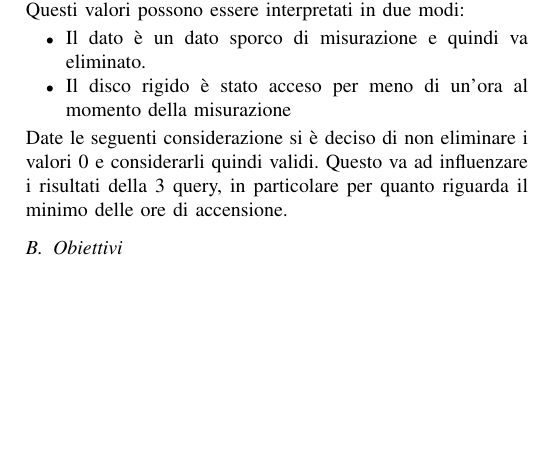
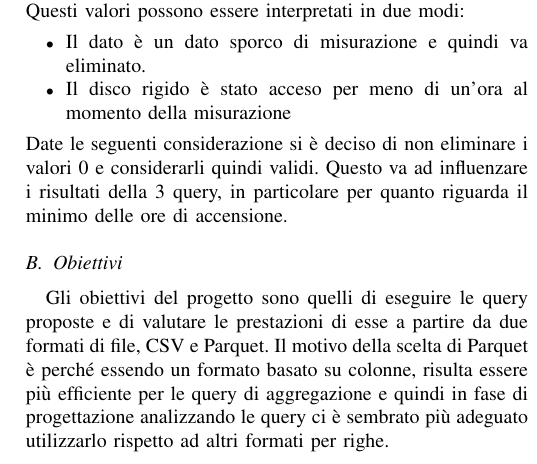
Before and after one commit to matteo-conti-97/SABD_Project_1, a LaTeX paper (report/report.tex): part of one column of page 1 of 3, cut so that both start at the same text, the shorter picture padded with empty space. Compiled offline with pdfLaTeX.

Commit message:
#1  - Obiettivi

```diff
--- a/report/report.tex
+++ b/report/report.tex
@@ -53,6 +53,7 @@ Osservando il dataset si può notare una ambiguità nella colonna "s9\_power\_on
 \end{itemize}
 Date le seguenti considerazione si è deciso di non eliminare i valori 0 e considerarli quindi validi. Questo va ad influenzare i risultati della 3 query, in particolare per quanto riguarda il minimo delle ore di accensione.
 \subsection{Obiettivi}
+Gli obiettivi del progetto sono quelli di eseguire le query proposte e di valutare le prestazioni di esse a partire da due formati di file, CSV e Parquet. Il motivo della scelta di Parquet è perché essendo un formato basato su colonne, risulta essere più efficiente per le query di aggregazione e quindi in fase di progettazione analizzando le query ci è sembrato più adeguato utilizzarlo rispetto ad altri formati per righe.
 \section{Pipeline}
 Per la gestione dei dati relativi ai guasti dei dischi rigidi, è stata implementata una pipeline ETL il cui deploy è stato fatto tramite docker compose. La pipeline è composta da diverse componenti, ognuna delle quali svolge un compito specifico, in particolare sono stati utilizzati Apache NiFi per la data ingestion, HDFS per il data storage, Spark per il data processing e MongoDB per l'analytical data storage, di seguito verrano illustrati i dettagli di ciascuna componente.
 \begin{figure}[H]
```
Also changed, not shown: report/report.tex (2 more changed lines).
